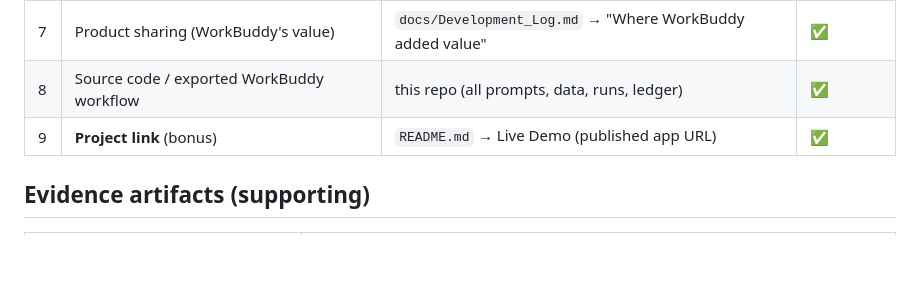
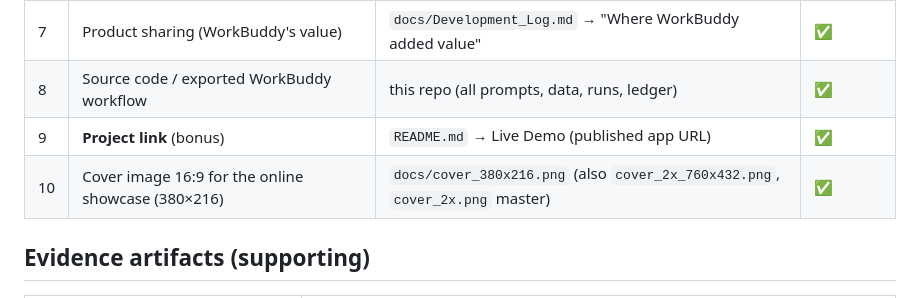
Before and after one commit to AkmalPratama/nusa, a Markdown page: docs/Submission_Package.md, the part around the change. GitHub-like rendering; blank space fills up the shorter version.

```diff
--- a/docs/Submission_Package.md
+++ b/docs/Submission_Package.md
@@ -16,6 +16,7 @@
 | 7 | Product sharing (WorkBuddy's value) | `docs/Development_Log.md` → "Where WorkBuddy added value" | ✅ |
 | 8 | Source code / exported WorkBuddy workflow | this repo (all prompts, data, runs, ledger) | ✅ |
 | 9 | **Project link** (bonus) | `README.md` → Live Demo (published app URL) | ✅ |
+| 10 | Cover image 16:9 for the online showcase (380×216) | `docs/cover_380x216.png` (also `cover_2x_760x432.png`, `cover_2x.png` master) | ✅ |
 
 ## Evidence artifacts (supporting)
 
```
Also changed, not shown: README.md (+2 -0 lines), docs/cover_2x.png (added), docs/cover_2x_760x432.png (added), docs/cover_380x216.png (added).
